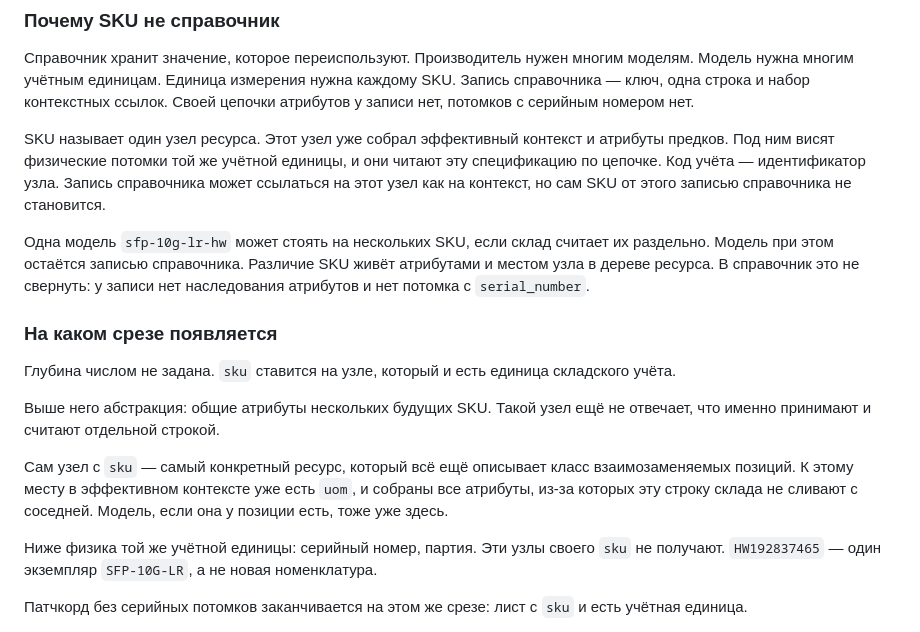
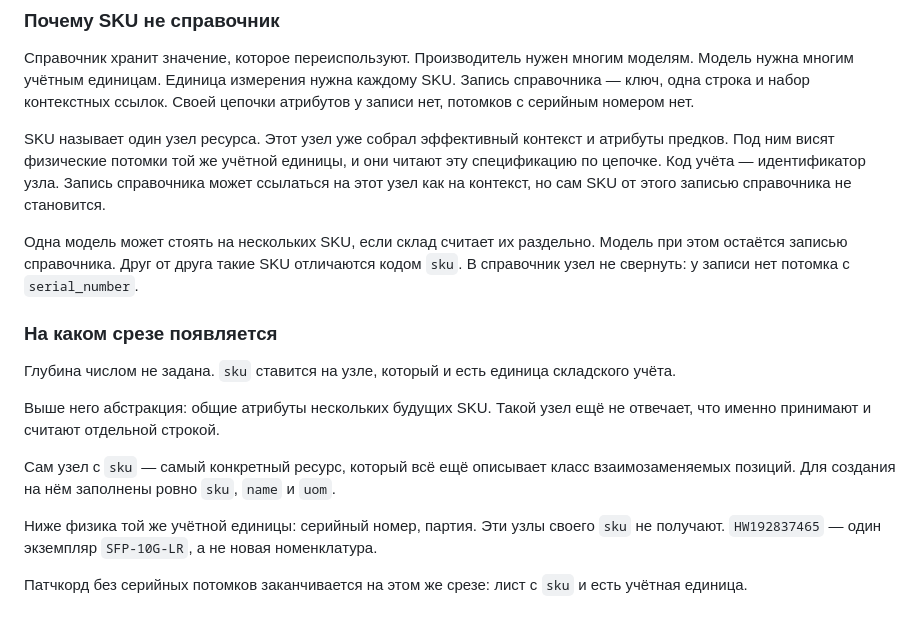
Before and after one commit to CallMeSanPedro/kuharenko, a Markdown page: docs/01-minimal-resource-model.md, the part around one of its changes. Rendered like a GitHub page.

```diff
--- a/docs/01-minimal-resource-model.md
+++ b/docs/01-minimal-resource-model.md
@@ -55,7 +53,7 @@
 
 SKU называет один узел ресурса. Этот узел уже собрал эффективный контекст и атрибуты предков. Под ним висят физические потомки той же учётной единицы, и они читают эту спецификацию по цепочке. Код учёта — идентификатор узла. Запись справочника может ссылаться на этот узел как на контекст, но сам SKU от этого записью справочника не становится.
 
-Одна модель `sfp-10g-lr-hw` может стоять на нескольких SKU, если склад считает их раздельно. Модель при этом остаётся записью справочника. Различие SKU живёт атрибутами и местом узла в дереве ресурса. В справочник это не свернуть: у записи нет наследования атрибутов и нет потомка с `serial_number`.
+Одна модель может стоять на нескольких SKU, если склад считает их раздельно. Модель при этом остаётся записью справочника. Друг от друга такие SKU отличаются кодом `sku`. В справочник узел не свернуть: у записи нет потомка с `serial_number`.
 
 ### На каком срезе появляется
 
@@ -63,7 +61,7 @@ SKU называет один узел ресурса. Этот узел уже
 
 Выше него абстракция: общие атрибуты нескольких будущих SKU. Такой узел ещё не отвечает, что именно принимают и считают отдельной строкой.
 
-Сам узел с `sku` — самый конкретный ресурс, который всё ещё описывает класс взаимозаменяемых позиций. К этому месту в эффективном контексте уже есть `uom`, и собраны все атрибуты, из-за которых эту строку склада не сливают с соседней. Модель, если она у позиции есть, тоже уже здесь.
+Сам узел с `sku` — самый конкретный ресурс, который всё ещё описывает класс взаимозаменяемых позиций. Для создания на нём заполнены ровно `sku`, `name` и `uom`.
 
 Ниже физика той же учётной единицы: серийный номер, партия. Эти узлы своего `sku` не получают. `HW192837465` — один экземпляр `SFP-10G-LR`, а не новая номенклатура.
 
```
Also changed, not shown: other parts of docs/01-minimal-resource-model.md (+13 -21 lines).
